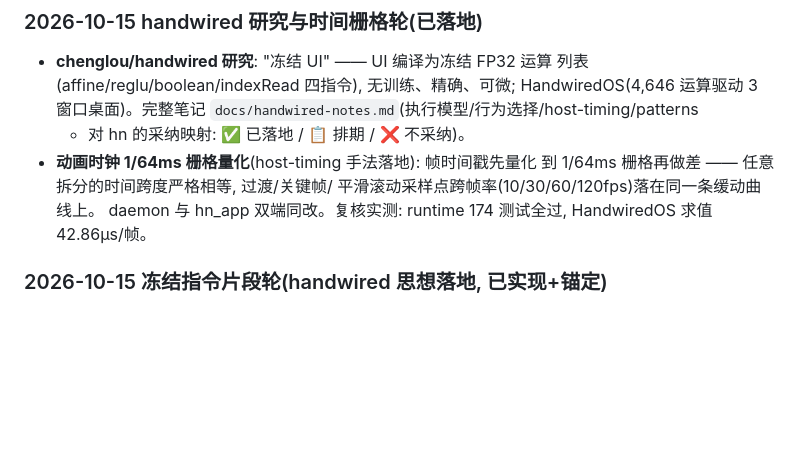
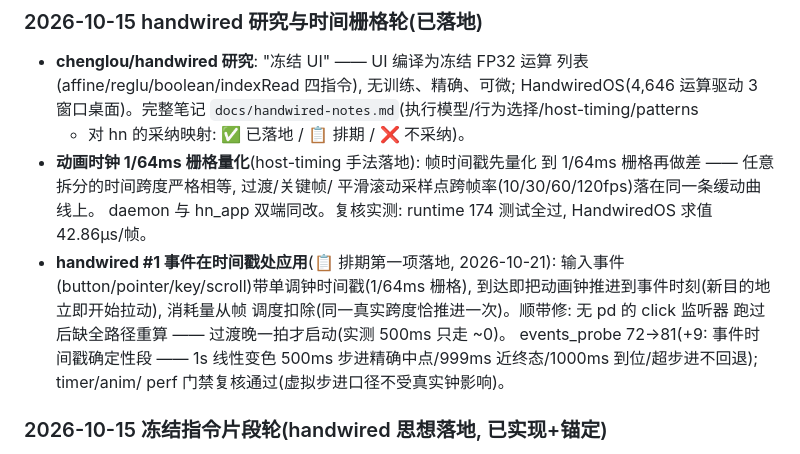
Before and after one commit to asdshuaishuai/html-native, a Markdown page: ISSUES.md, the part around the change. Rendered like a GitHub page; blank space fills up the shorter version.

Commit message:
docs(issues): handwired #1 事件时间戳落地补记(前次提交遗漏)

```diff
--- a/ISSUES.md
+++ b/ISSUES.md
@@ -231,6 +231,14 @@
   平滑滚动采样点跨帧率(10/30/60/120fps)落在同一条缓动曲线上。
   daemon 与 hn_app 双端同改。复核实测: runtime 174 测试全过,
   HandwiredOS 求值 42.86µs/帧。
+- **handwired #1 事件在时间戳处应用**(📋 排期第一项落地, 2026-10-21):
+  输入事件(button/pointer/key/scroll)带单调钟时间戳(1/64ms 栅格),
+  到达即把动画钟推进到事件时刻(新目的地立即开始拉动), 消耗量从帧
+  调度扣除(同一真实跨度恰推进一次)。顺带修: 无 pd 的 click 监听器
+  跑过后缺全路径重算 —— 过渡晚一拍才启动(实测 500ms 只走 ~0)。
+  events_probe 72→81(+9: 事件时间戳确定性段 —— 1s 线性变色 500ms
+  步进精确中点/999ms 近终态/1000ms 到位/超步进不回退); timer/anim/
+  perf 门禁复核通过(虚拟步进口径不受真实钟影响)。
 
 ### 2026-10-15 冻结指令片段轮(handwired 思想落地, 已实现+锚定)
 
```
